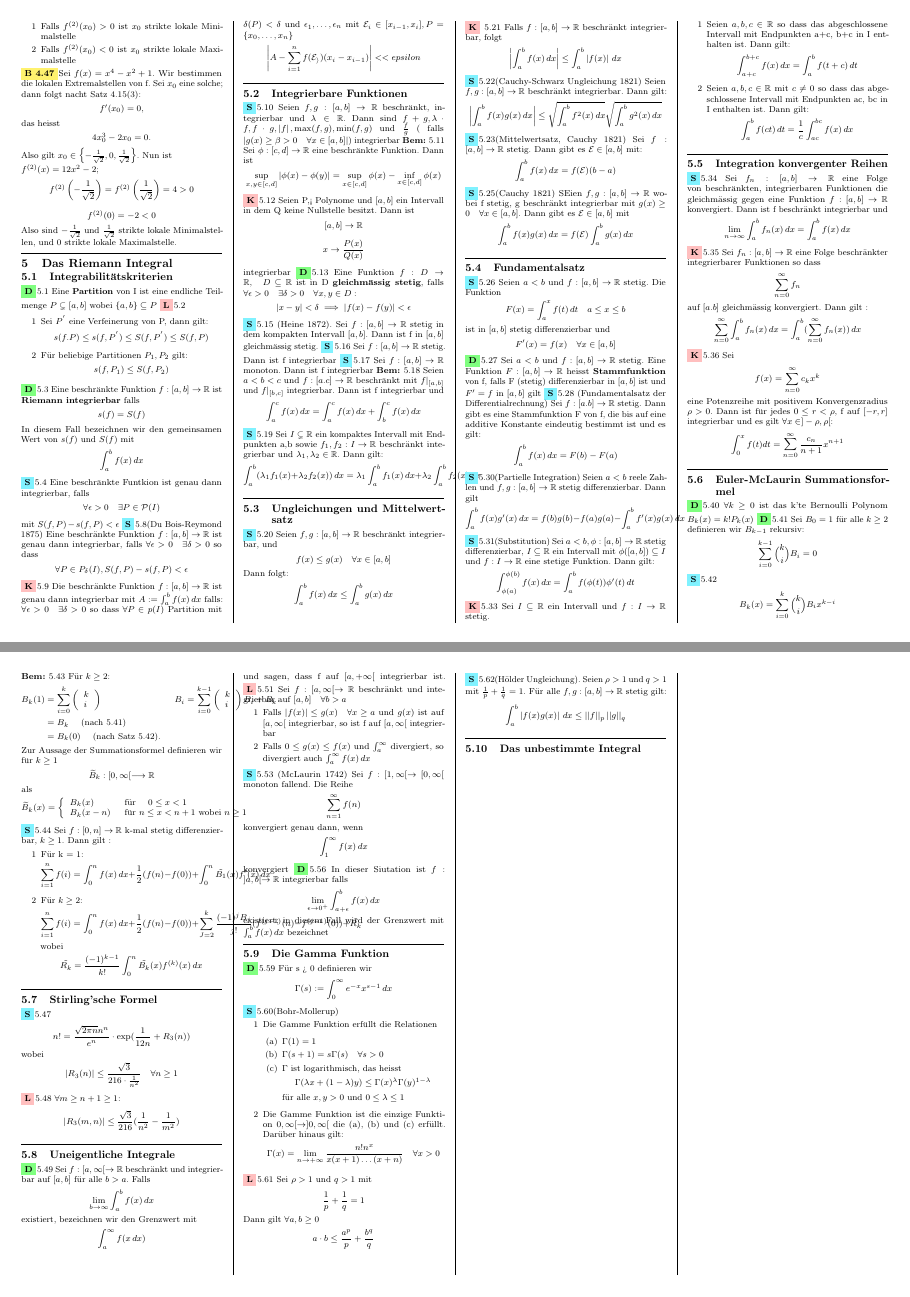
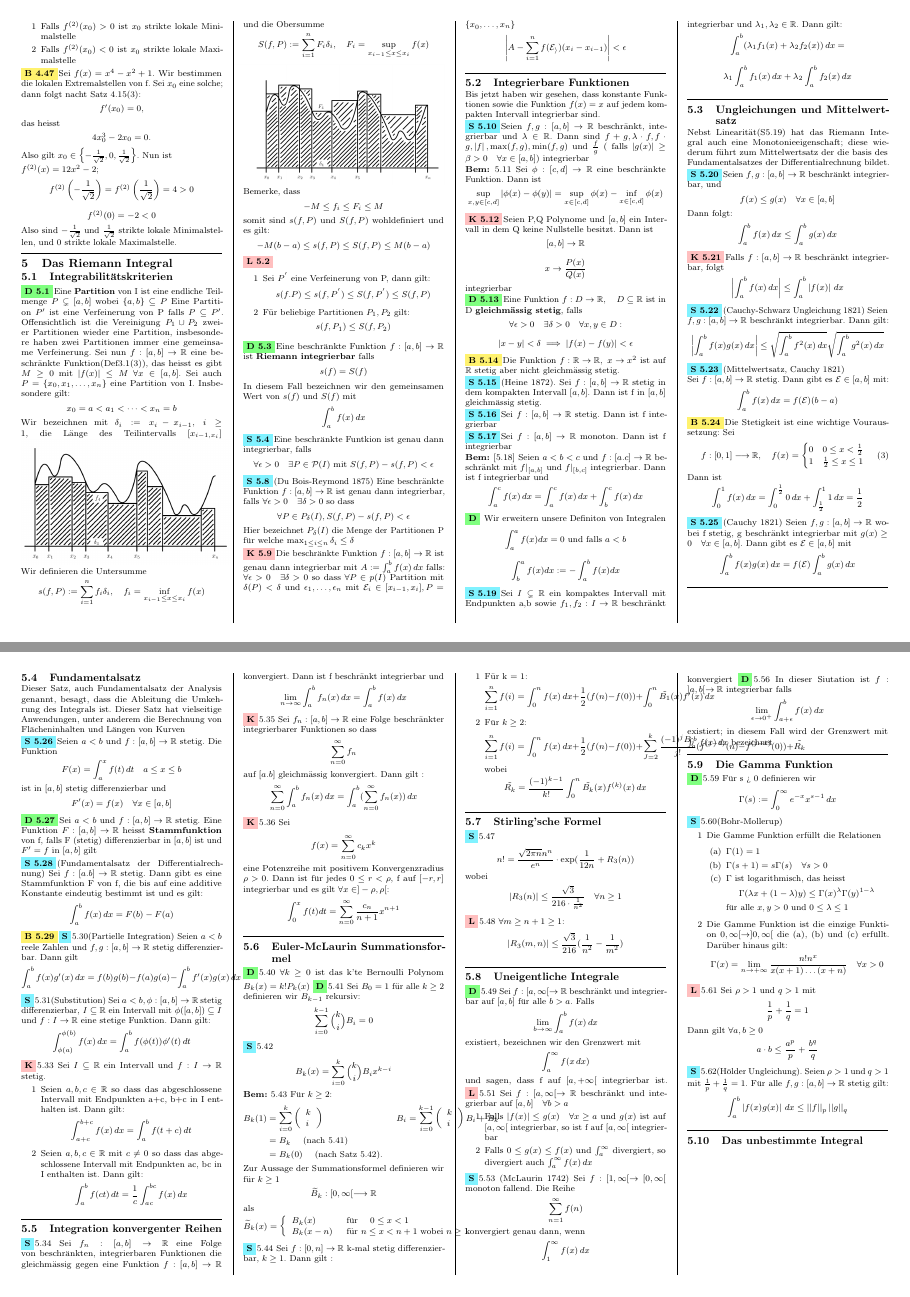
Before and after one commit to SamuelAggeler/Analysis1, a LaTeX document (summary.tex, which reads Riemann_Integral.tex): pages 10 and 11 of 11, joined at a grey line. Compiled offline with pdfLaTeX.

Commit message:
Bis und mit Fundamentalsatz fertig

```diff
--- a/Riemann_Integral.tex
+++ b/Riemann_Integral.tex
@@ -1,70 +1,102 @@
 \sep
 \section{Das Riemann Integral}
 \subsection{Integrabilitätskriterien}
-\Def{5.1} Eine \textbf{Partition} von I ist eine endliche Teilmenge \(P \subsetneq[a, b]\) wobei \(\{a,b\} \subseteq P\)
-\Lemma{5.2}
+\Def[5.1] Eine \textbf{Partition} von I ist eine endliche Teilmenge \(P \subsetneq[a, b]\) wobei \(\{a,b\} \subseteq P\)
+Eine Partition \(P'\) ist eine Verfeinerung von P falls \( P \subseteq P'\). Offensichtlich ist die Vereinigung \( P_1 \cup P_2\) zweier Partitionen wieder eine Partition, insbesondere haben zwei Partitionen immer eine gemeinsame Verfeinerung.
+Sei nun \( f:[a,b] \rightarrow \R\) eine beschränkte Funktion(Def3.1(3)), das heisst es gibt \( M \geq 0\) mit \( \abs{f(x)} \leq M \ \forall x \in [a,b]\). Sei auch \( P= \{x_0, x_1, \dots, x_n\}\) eine Partition von I. Insbesondere gilt:
+\[ x_0 = a < a_1 < \dots < x_n =b\]
+Wir bezeichnen mit \( \delta_i := x_i - x_{i-1}, \ i \geq 1\), die Länge des Teilintervalls \([x_{i-1,x_i}] \)
+\includegraphics[scale=0.255]{Untersumme.png}
+Wir definieren die Untersumme
+\[s(f,P) := \sum_{i=1}^n f_i \delta_i, \quad f_i = \inf_{x_{i-1} \leq x \leq x_i} f(x)\]
+und die Obersumme
+\[S(f,P) := \sum_{i=1}^n F_i \delta_i, \quad F_i = \sup_{x_{i-1} \leq x \leq x_i} f(x)\]
+\hspace*{-3mm}\includegraphics[scale=0.230]{Obersumme.png}
+Bemerke, dass
+\[ -M \leq f_i \leq F_i \leq M\]
+somit sind \(s(f,P)\) und \(S(f,P)\) wohldefiniert und es gilt:
+\[ -M(b-a) \leq s(f,P) \leq S(f,P) \leq M(b-a)\]
+\Lemma[5.2]
 \begin{enumerate}
     \item [1] Sei \(P^{'}\) eine Verfeinerung von P, dann gilt:
     \[s(f.P) \leq s(f,P^{'}) \leq S(f, P^{'}) \leq S(f,P)\]
     \item [2] Für beliebige Partitionen \(P_1, P_2\) gilt:
     \[s(f,P_1) \leq S(f, P_2)\]
 \end{enumerate}
-\Def{5.3} Eine beschränkte Funktion \(f: [a,b] \rightarrow \R \) ist \textbf{Riemann integrierbar} falls
+\Def[5.3] Eine beschränkte Funktion \(f: [a,b] \rightarrow \R \) ist \textbf{Riemann integrierbar} falls
 \[s(f) = S(f)\]
 In diesem Fall bezeichnen wir den gemeinsamen Wert von \(s(f)\) und \(S(f)\) mit
 \[ \int_{a}^{b} f(x) \,dx \]
-\Satz{5.4} Eine beschränkte Funtkion ist genau dann integrierbar, falls
-\[ \forall \epsilon > 0 \quad \exists P \in \mathcal{P}(I)\] mit \(S(f,P) - s(f,P) < \epsilon\)
-\Satz{5.8}(Du Bois-Reymond 1875)
+\Satz[5.4] Eine beschränkte Funtkion ist genau dann integrierbar, falls
+\[ \forall \epsilon > 0 \quad \exists P \in \mathcal{P}(I) \ \text{mit} \ S(f,P) - s(f,P) < \epsilon \]
+\Satz[5.8](Du Bois-Reymond 1875)
 Eine beschränkte Funktion \(f : [a,b] \rightarrow \R \) ist genau dann integrierbar, falls \( \forall \epsilon > 0 \quad \exists \delta > 0\) so dass
 \[ \forall P \in P_{\delta}(I), S(f, P) - s(f, P ) < \epsilon \]
-\Korollar{5.9} Die beschränkte Funktion \(f: [a,b] \rightarrow \R \) ist genau dann integrierbar mit \(A:= \int_{a}^{b} f(x) \,dx\) falls:
+Hier bezeichnet \( P_\delta (I)\) die Menge der Partitionen P für welche \( \max_{1 \leq i \leq n} \delta_i \leq \delta\) \newline
+\Korollar[5.9] Die beschränkte Funktion \(f: [a,b] \rightarrow \R \) ist genau dann integrierbar mit \(A:= \int_{a}^{b} f(x) \,dx\) falls:
 \( \forall \epsilon > 0 \quad \exists \delta > 0 \) so dass \( \forall P \in p(I) \) Partition mit \( \delta(P) < \delta \) und \( \epsilon_1, \dots, \epsilon_n\) mit
 \(\mathcal{E}_i \in [x_{i-1}, x_i], P= \{x_0, \dots, x_n\}\)
-\[\abs{ A - \sum_{i=1}^n f(\mathcal{E_i}) ( x_i - x_{i-1}) } < <epsilon \]
+\[\abs{ A - \sum_{i=1}^n f(\mathcal{E_i}) ( x_i - x_{i-1}) } < \epsilon \]
 \sep
 \subsection{Integrierbare Funktionen}
-\Satz{5.10} Seien \(f,g : [a,b] \rightarrow \R \) beschränkt, integrierbar und \( \lambda \in \R \). Dann sind \(f+g, \lambda \cdot f, f \cdot g, \abs{f}, \max(f,g), \min(f,g) \) und \( \frac{f}{g}\) ( falls \( \abs{g(x) \geq \beta > 0 \quad \forall x \in [a,b]}\)) integrierbar
+Bis jetzt haben wir gesehen, dass konstante Funktionen sowie die Funktion \( f(x) = x\) auf jedem kompakten Intervall integrierbar sind. \newline
+\Satz[5.10] Seien \(f,g : [a,b] \rightarrow \R \) beschränkt, integrierbar und \( \lambda \in \R \). Dann sind \(f+g, \lambda \cdot f, f \cdot g, \abs{f}, \max(f,g), \min(f,g) \) und \( \frac{f}{g}\) ( falls \( \abs{g(x)} \geq \beta > 0 \quad \forall x \in [a,b]\)) integrierbar \newline
 \Bem{5.11} Sei \( \phi : [c,d] \rightarrow \R \) eine beschränkte Funktion. Dann ist
 \[\sup_{x,y \in [c,d]} \abs{\phi(x) - \phi(y )} = \sup_{ x \in [c,d]} \phi(x) - \inf_{ x \in [c,d]} \phi(x)\]
-\Korollar{5.12} Seien P,< Polynome und \([a,b]\) ein Intervall in dem Q keine Nullstelle besitzt. Dann ist
+\Korollar[5.12] Seien P,Q Polynome und \([a,b]\) ein Intervall in dem Q keine Nullstelle besitzt. Dann ist
 \[ [a,b] \rightarrow \R \]
 \[ x \rightarrow \frac{P(x)}{Q(x)}\]
-integrierbar
-\Def{5.13} Eine Funktion \(f: D \rightarrow \R, \quad D \subseteq \R  \) ist in D \textbf{gleichmässig stetig}, falls \( \forall \epsilon > 0 \quad \exists \delta > 0 \quad \forall x,y \in D : \)
+integrierbar \newline
+\Def[5.13] Eine Funktion \(f: D \rightarrow \R, \quad D \subseteq \R  \) ist in D \textbf{gleichmässig stetig}, falls
+ \[ \forall \epsilon > 0 \quad \exists \delta > 0 \quad \forall x,y \in D : \]
 \[ \abs{x-y} < \delta \implies \abs{f(x) - f(y)} < \epsilon \]
-\Satz{5.15} (Heine 1872). Sei \(f : [a,b] \rightarrow \R\) stetig in dem kompakten Intervall \([a,b]\). Dann ist f in \([a,b]\) gleichmässig stetig.
-\Satz{5.16} Sei \(f: [a,b] \rightarrow \R \) stetig. Dann ist f integrierbar
-\Satz{5.17} Sei \(f: [a,b] \rightarrow \R\) monoton. Dann ist f integrierbar
-\Bem{5.18} Seien \(a < b < c \) und \(f : [a.c] \rightarrow \R \) beschränkt mit \(f |_{[a,b]}\) und \(f |_{[b,c]}\) integrierbar. Dann ist f integrierbar und
+\Bsp[5.14] Die Funktion \( f: \R \rightarrow \R, \  x \rightarrow x^2\) ist auf \( \R \) stetig aber nicht gleichmässig stetig. \newline
+\Satz[5.15] (Heine 1872). Sei \(f : [a,b] \rightarrow \R\) stetig in dem kompakten Intervall \([a,b]\). Dann ist f in \([a,b]\) gleichmässig stetig. \newline
+\Satz[5.16] Sei \(f: [a,b] \rightarrow \R \) stetig. Dann ist f integrierbar \newline
+\Satz[5.17] Sei \(f: [a,b] \rightarrow \R\) monoton. Dann ist f integrierbar \newline
+\Bem[5.18] Seien \(a < b < c \) und \(f : [a.c] \rightarrow \R \) beschränkt mit \(f |_{[a,b]}\) und \(f |_{[b,c]}\) integrierbar. Dann ist f integrierbar und
 \[ \int_{a}^{c} f(x) \,dx = \int_{a}^{c} f(x) \,dx + \int_{b}^{c} f(x) \,dx \]
-\Satz{5.19} Sei \(I \subsetneq \R \) ein kompaktes Intervall mit Endpunkten a,b sowie \(f_1, f_2 : I \rightarrow \R \)  beschränkt integrierbar und \( \lambda_1, \lambda_2 \in \R \). Dann gilt:
-\[ \int_{a}^{b} ( \lambda_1 f_1(x) + \lambda_2 f_2(x)) \,dx = \lambda_1 \int_{a}^{b} f_1(x) \,dx + \lambda_2 \int_{a}^{b} f_2(x) \,dx \]
+\Def{} Wir erweitern unsere Definiton von Integralen
+\[ \int_a^a f(x) dx = 0  \ \text{und falls} \ a < b\]
+\[ \int_b^a f(x) dx := - \int_a^b f(x) dx\]
+\Satz[5.19] Sei \(I \subsetneq \R \) ein kompaktes Intervall mit Endpunkten a,b sowie \(f_1, f_2 : I \rightarrow \R \)  beschränkt integrierbar und \( \lambda_1, \lambda_2 \in \R \). Dann gilt:
+\[ \int_{a}^{b} ( \lambda_1 f_1(x) + \lambda_2 f_2(x)) \,dx = \]
+\[\lambda_1 \int_{a}^{b} f_1(x) \,dx + \lambda_2 \int_{a}^{b} f_2(x) \,dx \]
 \sep
 \subsection{Ungleichungen und Mittelwertsatz}
-\Satz{5.20} Seien \(f,g : [a,b] \rightarrow \R \) beschränkt integrierbar, und
+Nebst Linearität(S5.19) hat das Riemann Integral auch eine Monotonieeigenschaft; diese wiederum führt zum Mittelwertsatz der die basis des Fundamentalsatzes der Differentialrechnung bildet.
+\Satz[5.20] Seien \(f,g : [a,b] \rightarrow \R \) beschränkt integrierbar, und
 \[ f(x) \leq g(x) \quad \forall x \in [a,b]\]
 Dann folgt:
 \[ \int_{a}^{b} f(x) \,dx \leq \int_{a}^{b} g(x) \,dx \]
-\Korollar{ 5.21} Falls \(f: [a,b] \rightarrow \R \) beschränkt integrierbar, folgt
+\Korollar[5.21] Falls \(f: [a,b] \rightarrow \R \) beschränkt integrierbar, folgt
 \[ \abs{ \int_{a}^{b} f(x) \,dx} \leq \int_{a}^{b} \abs{f(x)} \,dx \]
-\Satz{5.22}(Cauchy-Schwarz Ungleichung 1821)
+\Satz[5.22](Cauchy-Schwarz Ungleichung 1821)
 Seien \(f,g : [a,b] \rightarrow \R \) beschränkt integrierbar. Dann gilt:
 \[ \abs{\int_{a}^{b} f(x) g(x) \,dx} \leq \sqrt{\int_{a}^{b} f^2(x) \,dx} \sqrt{\int_{a}^{b} g^2(x) \,dx }\]
-\Satz{5.23}(Mittelwertsatz, Cauchy 1821)
+\Satz[5.23](Mittelwertsatz, Cauchy 1821) \newline
 Sei \(f: [a,b] \rightarrow \R \) stetig. Dann gibt es \(\mathcal{E} \in [a,b]\) mit:
 \[ \int_{a}^{b} f(x) \,dx = f(\mathcal{E})(b-a)\]
-\Satz{5.25}(Cauchy 1821) SEien \(f,g : [a,b] \rightarrow \R \) wobei f stetig, g beschränkt integrierbar mit \(g(x) \geq 0 \quad \forall x \in [a,b]\). Dann gibt es \(\mathcal{E} \in [a,b] \) mit
+\Bsp[5.24] Die Stetigkeit ist eine wichtige Vouraussetzung:
+Sei
+\begin{equation}
+f:[0,1] \longrightarrow \mathbb{R}, \quad f(x)= \begin{cases}0 & 0 \leq x<\frac{1}{2} \\ 1 & \frac{1}{2} \leq x \leq 1\end{cases}
+\end{equation}
+Dann ist
+\[ \int_0^1 f(x) \,dx = \int_0^{\frac{1}{2}} 0 \,dx + \int_{\frac{1}{2}}^1 1 \,dx = \frac{1}{2}\]
+\Satz[5.25](Cauchy 1821) Seien \(f,g : [a,b] \rightarrow \R \) wobei f stetig, g beschränkt integrierbar mit \(g(x) \geq 0 \quad \forall x \in [a,b]\). Dann gibt es \(\mathcal{E} \in [a,b] \) mit
 \[ \int_{a}^{b} f(x)g(x) \,dx = f(\mathcal{E}) \int_{a}^{b} g(x) \,dx \]
 \sep
 \subsection{Fundamentalsatz}
-\Satz{5.26} Seien \(a < b\) und \(f: [a,b] \rightarrow \R \) stetig. Die Funktion
+Dieser Satz, auch Fundamentalsatz der Analysis genannt, besagt, dass die Ableitung die Umkehrung des Integrals ist. Dieser Satz hat vielseitige Anwendungen, unter anderem die Berechnung von Flächeninhalten und Längen von Kurven \newline
+\Satz[5.26] Seien \(a < b\) und \(f: [a,b] \rightarrow \R \) stetig. Die Funktion
 \[F(x) = \int_{a}^{x} f(t) \,dt \quad a \leq x \leq b\]
 ist in \([a,b]\) stetig differenzierbar und
 \[ F'(x) = f(x) \quad \forall x \in [a,b]\]
-\Def{5.27} Sei \( a < b\) und \(f: [a,b] \rightarrow \R\) stetig. Eine Funktion \(F: [a,b] \rightarrow \R\) heisst \textbf{Stammfunktion} von f, falls F (stetig) differenzierbar in \([a,b]\) ist und \(F'=f\) in \([a,b]\) gilt
-\Satz{5.28} (Fundamentalsatz der Differentialrechnung) Sei \(f:[a.b] \rightarrow \R \) stetig. Dann gibt es eine Stammfunktion F von f, die bis auf eine additive Konstante eindeutig bestimmt ist und es gilt:
+\Def[5.27] Sei \( a < b\) und \(f: [a,b] \rightarrow \R\) stetig. Eine Funktion \(F: [a,b] \rightarrow \R\) heisst \textbf{Stammfunktion} von f, falls F (stetig) differenzierbar in \([a,b]\) ist und \(F'=f\) in \([a,b]\) gilt \newline
+\Satz[5.28] (Fundamentalsatz der Differentialrechnung) Sei \(f:[a.b] \rightarrow \R \) stetig. Dann gibt es eine Stammfunktion F von f, die bis auf eine additive Konstante eindeutig bestimmt ist und es gilt:
 \[ \int_{a}^{b} f(x) \,dx = F(b) - F(a)\]
+\Bsp[5.29]
 \Satz{5.30}(Partielle Integration) Seien \(a < b\) reele Zahlen und \(f,g : [a,b] \rightarrow \R \) stetig differenzierbar. Dann gilt
 \[\int_{a}^{b} f(x)g'(x) \,dx = f(b)g(b) - f(a)g(a) - \int_{a}^{b} f'(x)g(x) \,dx\]
 \Satz{5.31}(Substitution) Sei \(a < b, \phi : [a,b] \rightarrow \R \) stetig differenzierbar, \( I \subseteq \R\) ein Intervall mit \( \phi ([a,b]) \subseteq I \) und \(f: I \rightarrow \R \) eine stetige Funktion. Dann gilt:
```
Also changed, not shown: Stetige_Funktionen.tex (+1 -1 lines), img/Obersumme.png (added), img/Untersumme.png (added), summary.pdf, 5 other files.
